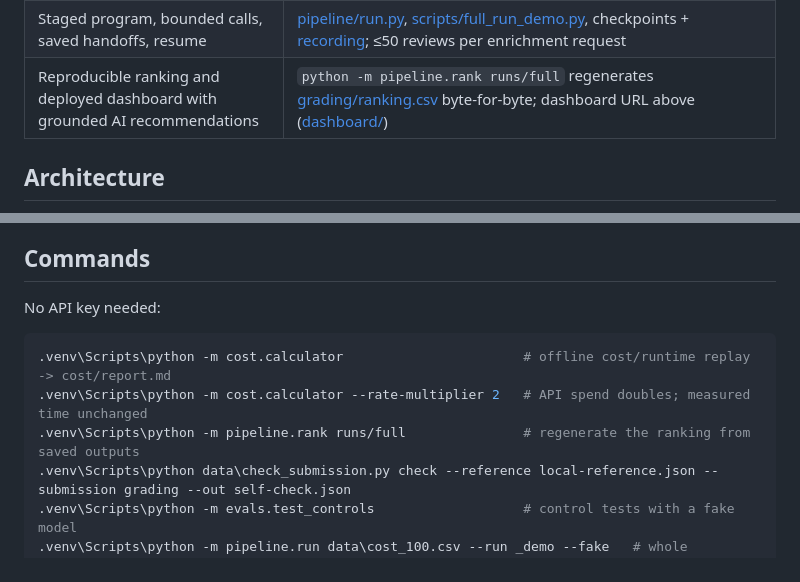
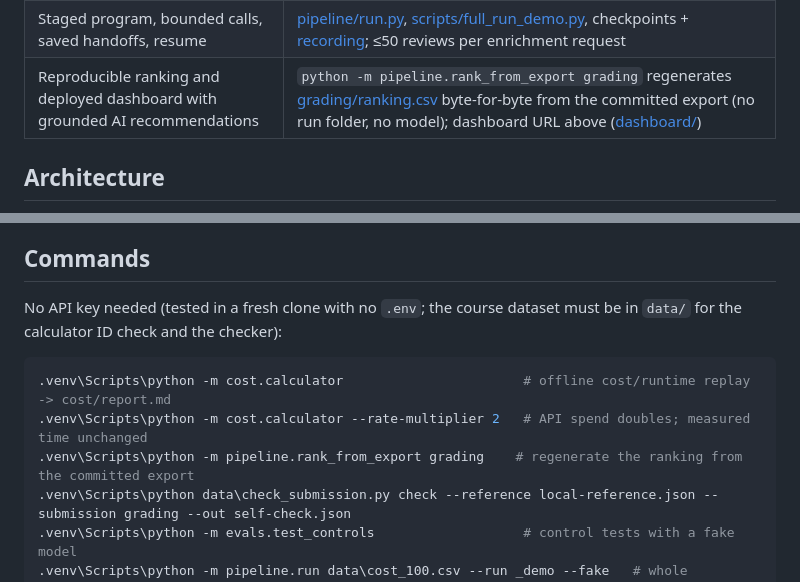
Before and after one commit to adamsamazin/spotify-review-pipeline, a Markdown page: README.md, 2 parts joined by grey strips. Drawn GitHub-style.

Commit message:
README: offline commands verified in a fresh clone
Co-Authored-By: Claude Opus 5.5 <noreply@anthropic.com>

````diff
--- a/README.md
+++ b/README.md
@@ -43,7 +43,7 @@ quarantined, not classified.
 | **Working result (3)** | |
 | Full ingestion, coverage, successful classification | [grading/](grading/) passes `check_submission.py` (coverage 1.0) |
 | Staged program, bounded calls, saved handoffs, resume | [pipeline/run.py](pipeline/run.py), [scripts/full_run_demo.py](scripts/full_run_demo.py), checkpoints + [recording](https://github.com/adamsamazin/spotify-review-pipeline/releases/download/v1.0/full_run_interrupt_resume.mp4); ≤50 reviews per enrichment request |
-| Reproducible ranking and deployed dashboard with grounded AI recommendations | `python -m pipeline.rank runs/full` regenerates [grading/ranking.csv](grading/ranking.csv) byte-for-byte; dashboard URL above ([dashboard/](dashboard/)) |
+| Reproducible ranking and deployed dashboard with grounded AI recommendations | `python -m pipeline.rank_from_export grading` regenerates [grading/ranking.csv](grading/ranking.csv) byte-for-byte from the committed export (no run folder, no model); dashboard URL above ([dashboard/](dashboard/)) |
 
 ## Architecture
 
@@ -155,12 +155,12 @@ Google Store Reviews*, v2, Kaggle (CC0).
 
 ## Commands
 
-No API key needed:
+No API key needed (tested in a fresh clone with no `.env`; the course dataset must be in `data/` for the calculator ID check and the checker):
 
 ```bash
 .venv\Scripts\python -m cost.calculator                       # offline cost/runtime replay -> cost/report.md
 .venv\Scripts\python -m cost.calculator --rate-multiplier 2   # API spend doubles; measured time unchanged
-.venv\Scripts\python -m pipeline.rank runs/full               # regenerate the ranking from saved outputs
+.venv\Scripts\python -m pipeline.rank_from_export grading    # regenerate the ranking from the committed export
 .venv\Scripts\python data\check_submission.py check --reference local-reference.json --submission grading --out self-check.json
 .venv\Scripts\python -m evals.test_controls                   # control tests with a fake model
 .venv\Scripts\python -m pipeline.run data\cost_100.csv --run _demo --fake   # whole pipeline, fake models
````
